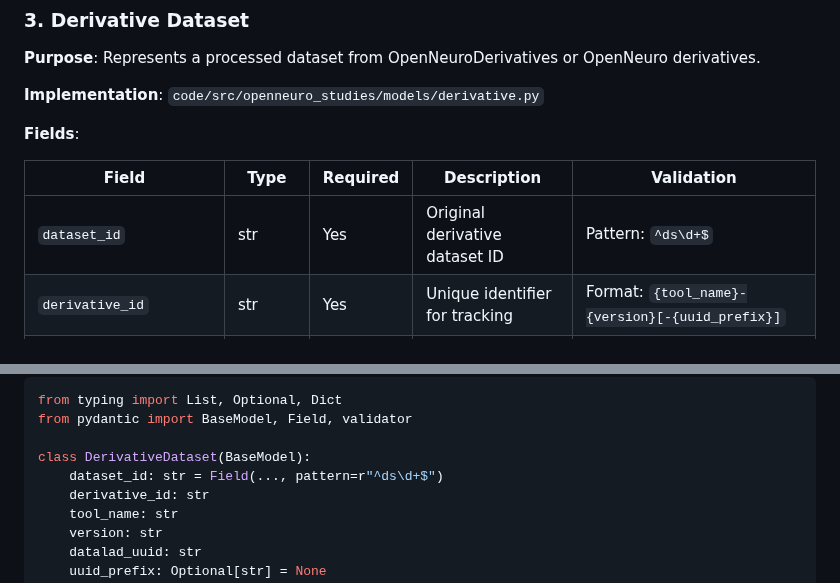
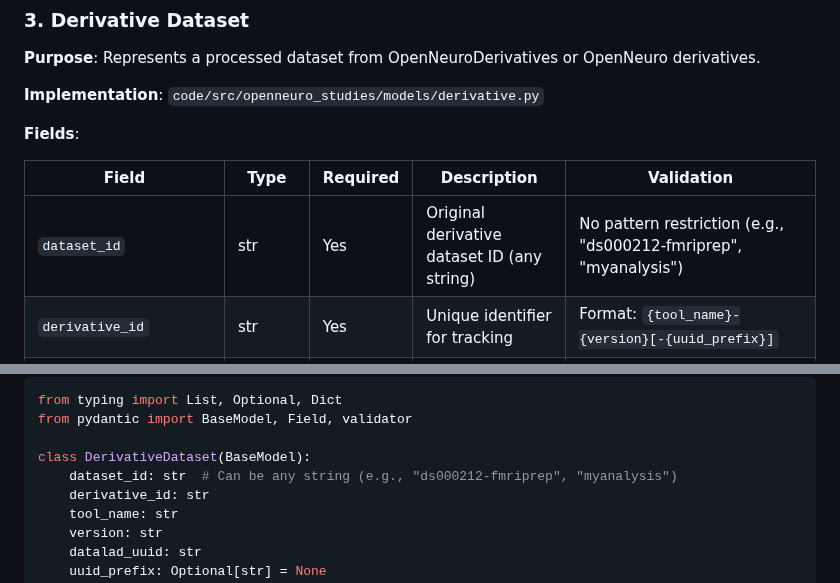
Before and after one commit to OpenNeuroStudies/OpenNeuroStudies, a Markdown page: specs/001-read-file-doc/data-model.md, 2 parts joined by grey strips. Rendered like a GitHub page.

```diff
--- a/specs/001-read-file-doc/data-model.md
+++ b/specs/001-read-file-doc/data-model.md
@@ -201,7 +201,7 @@ class SourceDataset(BaseModel):
 
 | Field | Type | Required | Description | Validation |
 |-------|------|----------|-------------|------------|
-| `dataset_id` | str | Yes | Original derivative dataset ID | Pattern: `^ds\d+$` |
+| `dataset_id` | str | Yes | Original derivative dataset ID (any string) | No pattern restriction (e.g., "ds000212-fmriprep", "myanalysis") |
 | `derivative_id` | str | Yes | Unique identifier for tracking | Format: `{tool_name}-{version}[-{uuid_prefix}]` |
 | `tool_name` | str | Yes | Processing tool name | e.g., "fmriprep", "mriqc" |
 | `version` | str | Yes | Tool version | Semantic version or date-based |
@@ -240,7 +240,7 @@ from typing import List, Optional, Dict
 from pydantic import BaseModel, Field, validator
 
 class DerivativeDataset(BaseModel):
-    dataset_id: str = Field(..., pattern=r"^ds\d+$")
+    dataset_id: str  # Can be any string (e.g., "ds000212-fmriprep", "myanalysis")
     derivative_id: str
     tool_name: str
     version: str
```
Also changed, not shown: specs/001-read-file-doc/spec.md (+4 -4 lines).
